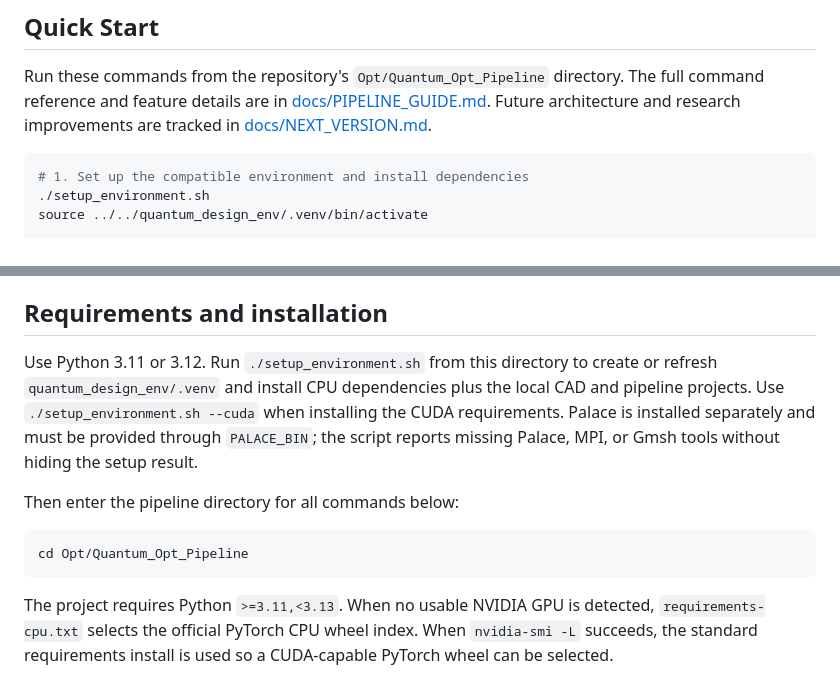
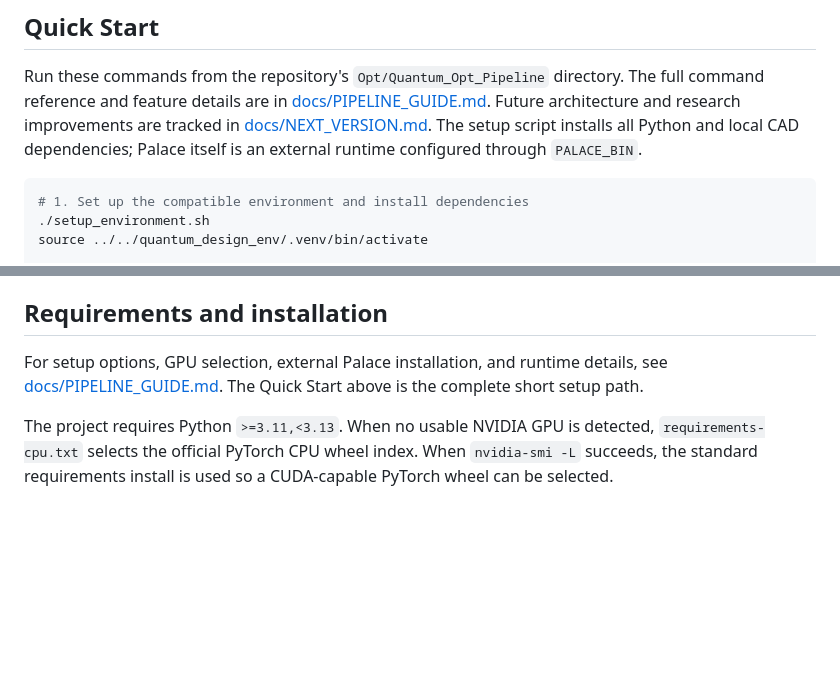
Before and after one commit to recursion2612/metal-flow, a Markdown page: Opt/Quantum_Opt_Pipeline/README.md, 2 parts joined by grey strips. Drawn GitHub-style; blank space fills up the shorter version.

Commit message:
Quickstart guide corrections.

````diff
--- a/Opt/Quantum_Opt_Pipeline/README.md
+++ b/Opt/Quantum_Opt_Pipeline/README.md
@@ -9,6 +9,8 @@ The full command reference and feature details are in
 [docs/PIPELINE_GUIDE.md](docs/PIPELINE_GUIDE.md).
 Future architecture and research improvements are tracked in
 [docs/NEXT_VERSION.md](docs/NEXT_VERSION.md).
+The setup script installs all Python and local CAD dependencies; Palace itself
+is an external runtime configured through `PALACE_BIN`.
 
 ```bash
 # 1. Set up the compatible environment and install dependencies
@@ -50,18 +52,9 @@ design only when `--use-palace` is supplied.
 
 ## Requirements and installation
 
-Use Python 3.11 or 3.12. Run `./setup_environment.sh` from this directory to
-create or refresh `quantum_design_env/.venv` and install CPU dependencies plus
-the local CAD and pipeline projects. Use `./setup_environment.sh --cuda` when
-installing the CUDA requirements. Palace is installed separately and must be
-provided through `PALACE_BIN`; the script reports missing Palace, MPI, or Gmsh
-tools without hiding the setup result.
-
-Then enter the pipeline directory for all commands below:
-
-```bash
-cd Opt/Quantum_Opt_Pipeline
-```
+For setup options, GPU selection, external Palace installation, and runtime
+details, see [docs/PIPELINE_GUIDE.md](docs/PIPELINE_GUIDE.md). The Quick Start
+above is the complete short setup path.
 
 The project requires Python `>=3.11,<3.13`. When no usable NVIDIA GPU is
 detected, `requirements-cpu.txt` selects the official PyTorch CPU wheel index.
````
